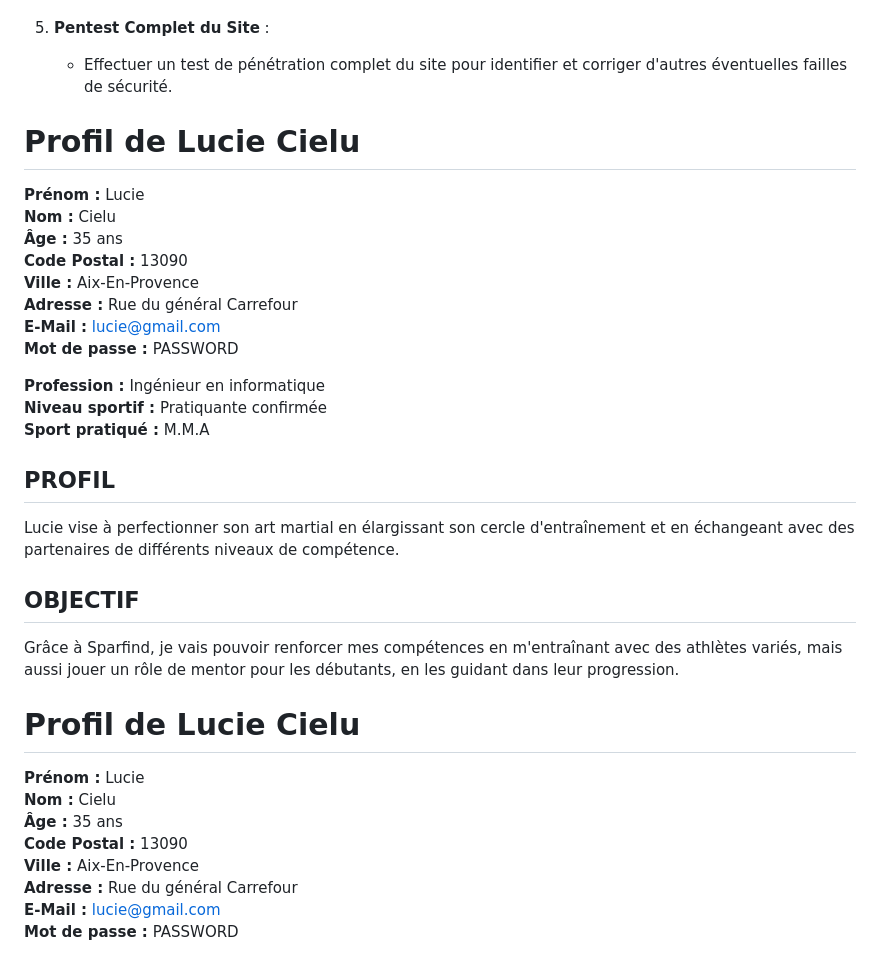
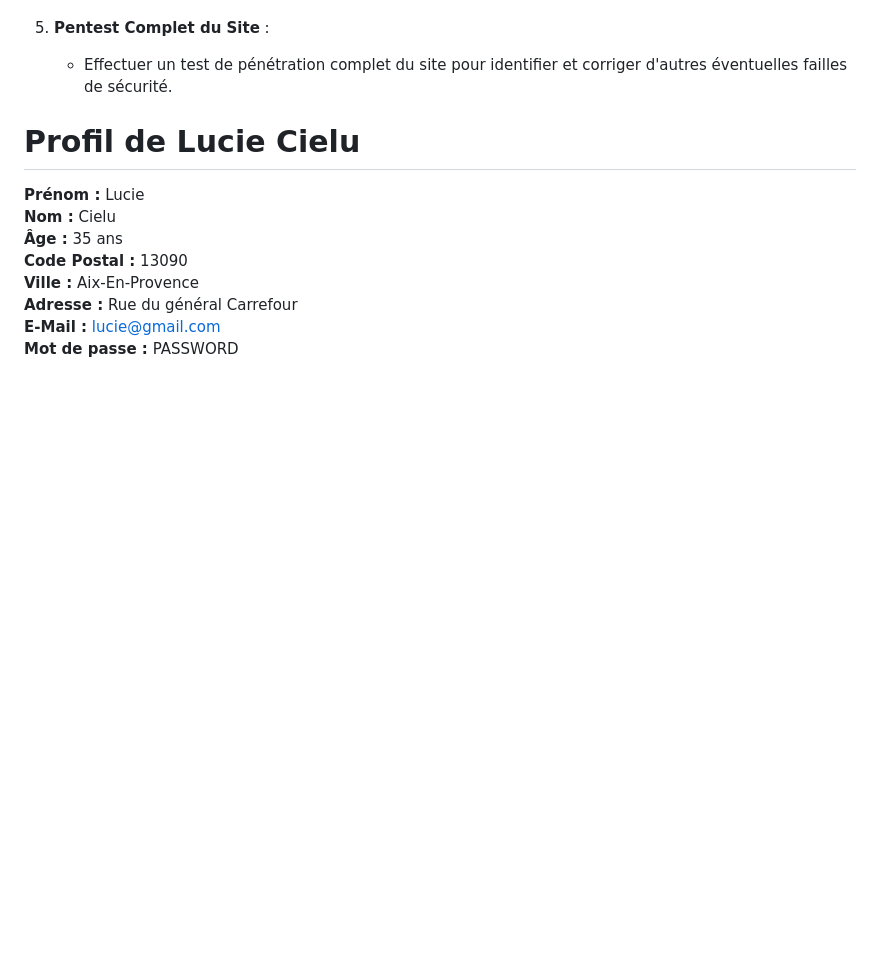
Before and after one commit to B1J1M11/Sparfind.v1, a Markdown page: README.md, the part around the change. GitHub-like rendering; blank space fills up the shorter version.

```diff
--- a/README.md
+++ b/README.md
@@ -128,28 +128,6 @@ Une faille critique a été identifiée : l'utilisateur peut changer de compte e
 5. **Pentest Complet du Site** :
    - Effectuer un test de pénétration complet du site pour identifier et corriger d'autres éventuelles failles de sécurité.
 
-
-# Profil de Lucie Cielu
-
-**Prénom :** Lucie
-**Nom :** Cielu
-**Âge :** 35 ans
-**Code Postal :** 13090
-**Ville :** Aix-En-Provence
-**Adresse :** Rue du général Carrefour
-**E-Mail :** lucie@gmail.com
-**Mot de passe :** PASSWORD
-
-**Profession :** Ingénieur en informatique
-**Niveau sportif :** Pratiquante confirmée
-**Sport pratiqué :** M.M.A
-
-## PROFIL
-Lucie vise à perfectionner son art martial en élargissant son cercle d'entraînement et en échangeant avec des partenaires de différents niveaux de compétence.
-
-## OBJECTIF
-Grâce à Sparfind, je vais pouvoir renforcer mes compétences en m'entraînant avec des athlètes variés, mais aussi jouer un rôle de mentor pour les débutants, en les guidant dans leur progression.
-
 # Profil de Lucie Cielu
 
 **Prénom :** Lucie
```
